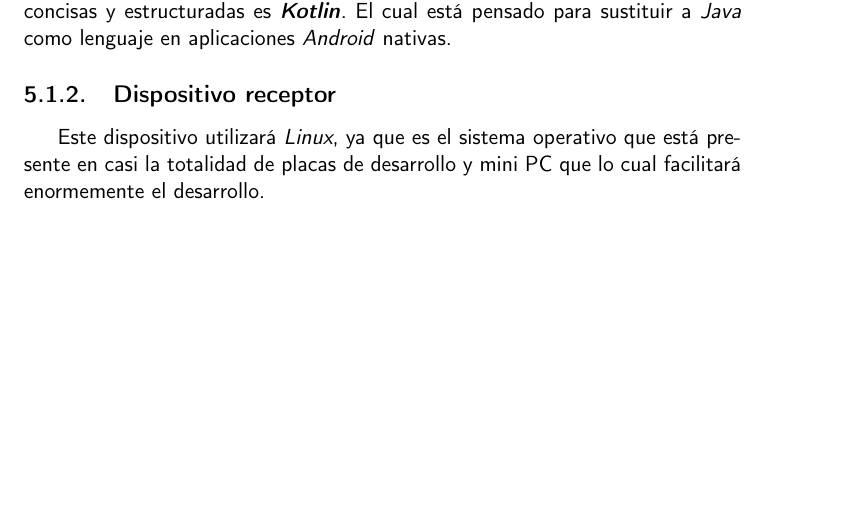
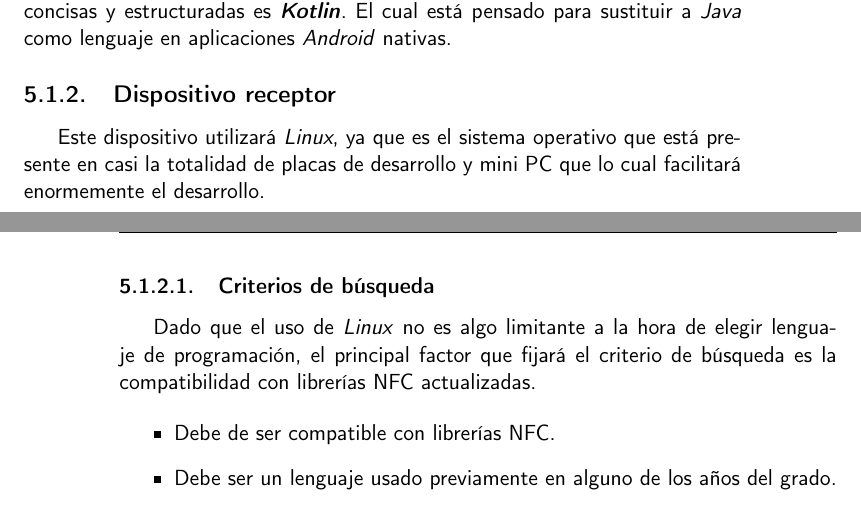
Before and after one commit to migueorg/One-touch-music-streaming-TFG-ETSIIT, a LaTeX book (doc/proyecto.tex, which reads doc/secciones/06_implementacion.tex): part of page 31 of 35 before the commit and two parts of pages 31 and 32 of 35 after it, the two joined at a grey line, cut so that both start at the same text, the shorter picture padded with empty space. Compiled offline with pdfLaTeX.

Commit message:
Establezco criterios de búsqueda. Avanzo #47

```diff
--- a/doc/secciones/06_implementacion.tex
+++ b/doc/secciones/06_implementacion.tex
@@ -30,3 +30,14 @@ pensado para sustituir a \emph{Java} como lenguaje en aplicaciones
 Este dispositivo utilizará \emph{Linux}, ya que es el sistema operativo que está
 presente en casi la totalidad de placas de desarrollo y mini PC que lo cual
 facilitará enormemente el desarrollo.
+
+\subsubsection{Criterios de búsqueda}
+
+Dado que el uso de \emph{Linux} no es algo limitante a la hora de elegir lenguaje de
+programación, el principal factor que fijará el criterio de búsqueda es la
+compatibilidad con librerías NFC actualizadas.
+
+\begin{itemize}
+    \item Debe de ser compatible con librerías NFC.
+    \item Debe ser un lenguaje usado previamente en alguno de los años del grado.
+\end{itemize}
```
